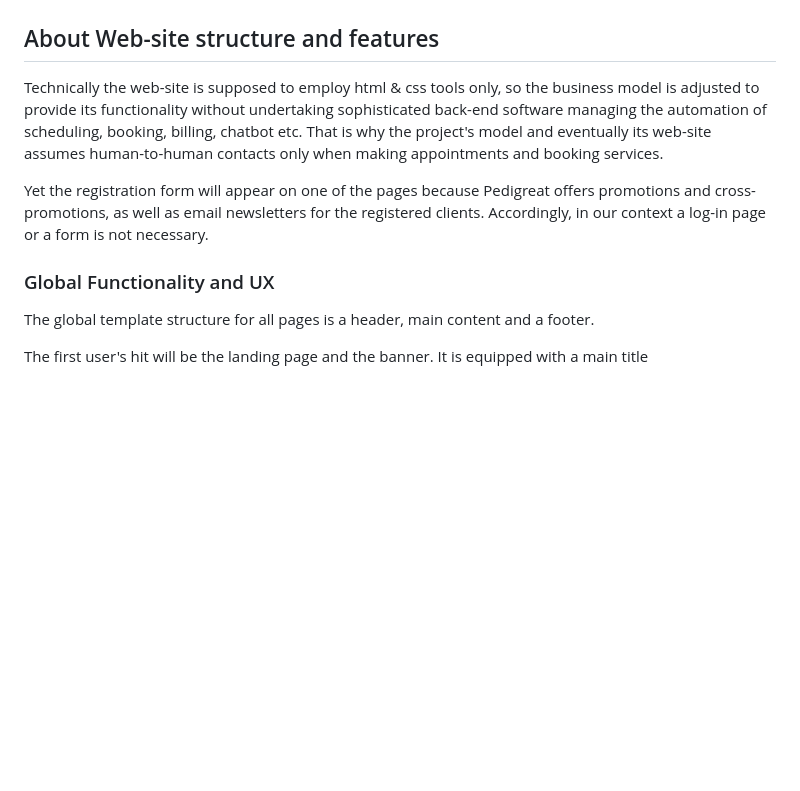
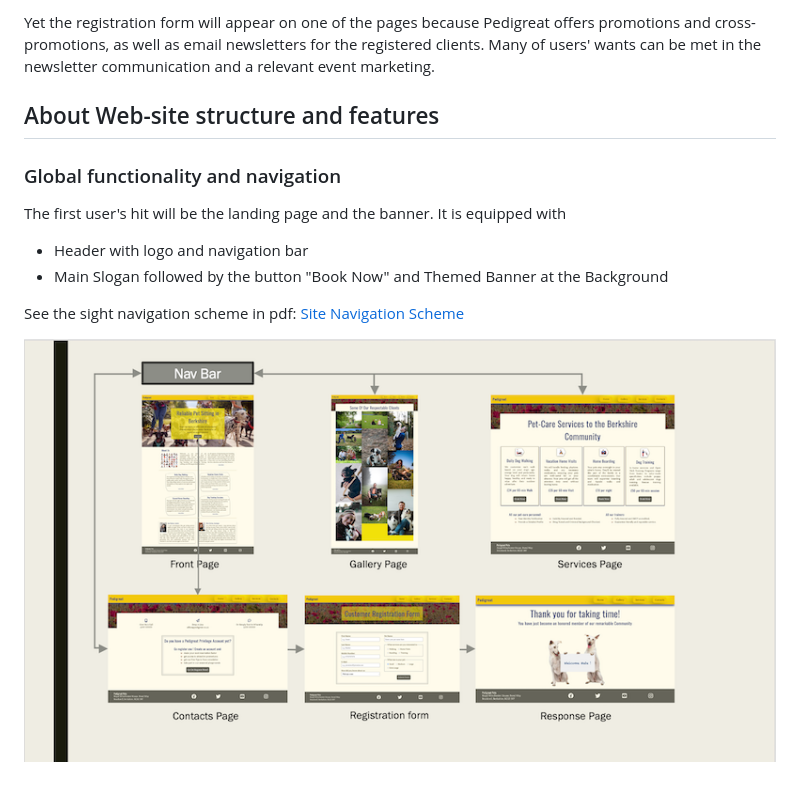
Before and after one commit to Mykola-CI/pedigreat, a Markdown page: readme.md, the part around the change printed below. Rendered like a GitHub page; pictures changed too: documentation/navigation-scheme-screen.png (added); blank space fills up the shorter version.

Commit message:
Update readme, User Stories

```diff
--- a/readme.md
+++ b/readme.md
@@ -10,10 +34,11 @@ In contrast to the existing Uber-like large nets of amateur pet-sitters or big c
+Yet the registration form will appear on one of the pages because Pedigreat offers promotions and cross-promotions, as well as email newsletters for the registered clients. Many of users' wants can be met in the newsletter communication and a relevant event marketing.
 
 ## About Web-site structure and features
-Technically the web-site is supposed to employ html & css tools only, so the business model is adjusted to provide its functionality without undertaking sophisticated back-end software managing the automation of scheduling, booking, billing, chatbot etc. That is why the project's model and eventually its web-site assumes human-to-human contacts only when making appointments and booking services.
+### Global functionality and navigation
+The first user's hit will be the landing page and the banner. It is equipped with
+* Header with logo and navigation bar
+* Main Slogan followed by the button "Book Now" and Themed Banner at the Background
 
-Yet the registration form will appear on one of the pages because Pedigreat offers promotions and cross-promotions, as well as email newsletters for the registered clients. Accordingly, in our context a log-in page or a form is not necessary.
+See the sight navigation scheme in pdf: [Site Navigation Scheme](documentation/navigation-pedigreat.pdf)
 
-### Global Functionality and UX
-The global template structure for all pages is a header, main content and a footer.
-
-The first user's hit will be the landing page and the banner. It is equipped with a main title
+![Navigation Scheme Screen](documentation/navigation-scheme-screen.png)
```
Also changed, not shown: other parts of readme.md (+27 -3 lines), 1 other file.
